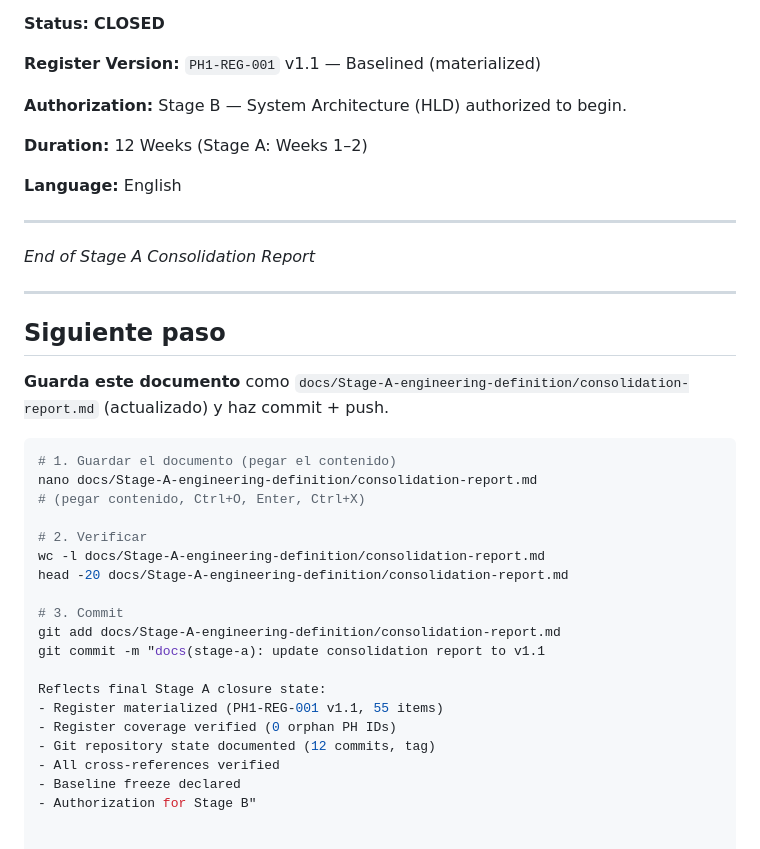
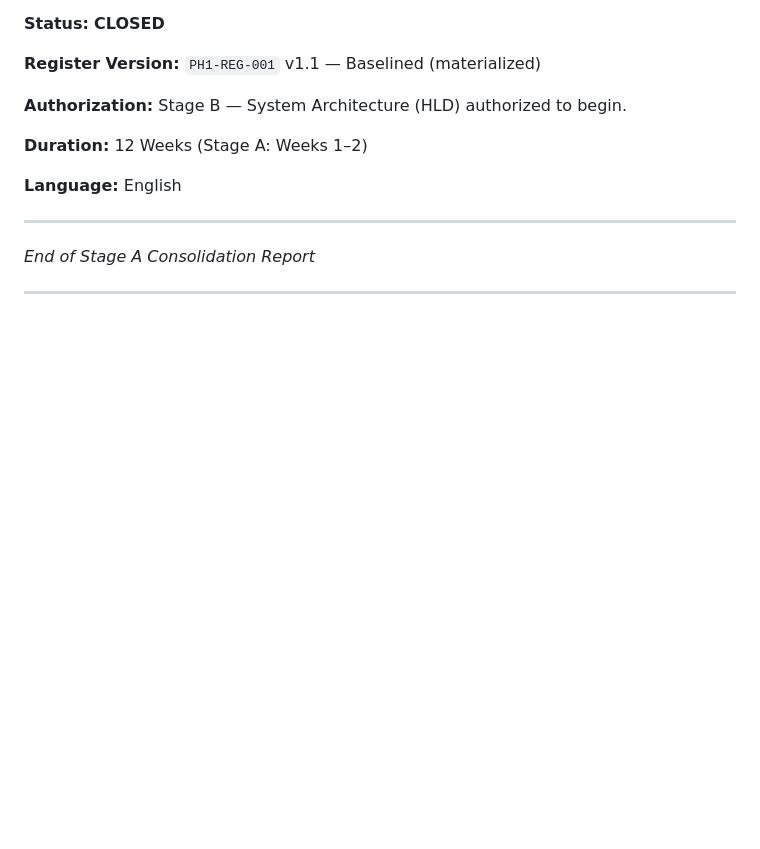
Before and after one commit to danacioDS/EngieBess, a Markdown page: docs/Stage-A-engineering-definition/consolidation-report.md, the part around the change. GitHub-like rendering; blank space fills up the shorter version.

Commit message:
docs(stage-a): update consolidation report to v1.1
Reflects final Stage A closure state:
- Register materialized (PH1-REG-001 v1.1, 55 items)
- Register coverage verified (0 orphan PH IDs)
- Git repository state documented (12 commits, tag)
- All cross-references verified
- Baseline freeze declared
- Authorization for Stage B

````diff
--- a/docs/Stage-A-engineering-definition/consolidation-report.md
+++ b/docs/Stage-A-engineering-definition/consolidation-report.md
@@ -504,28 +504,3 @@ Lines: 534
 *End of Stage A Consolidation Report*
 
 ---
-
-## Siguiente paso
-
-**Guarda este documento** como `docs/Stage-A-engineering-definition/consolidation-report.md` (actualizado) y haz commit + push.
-
-```bash
-# 1. Guardar el documento (pegar el contenido)
-nano docs/Stage-A-engineering-definition/consolidation-report.md
-# (pegar contenido, Ctrl+O, Enter, Ctrl+X)
-
-# 2. Verificar
-wc -l docs/Stage-A-engineering-definition/consolidation-report.md
-head -20 docs/Stage-A-engineering-definition/consolidation-report.md
-
-# 3. Commit
-git add docs/Stage-A-engineering-definition/consolidation-report.md
-git commit -m "docs(stage-a): update consolidation report to v1.1
-
-Reflects final Stage A closure state:
-- Register materialized (PH1-REG-001 v1.1, 55 items)
-- Register coverage verified (0 orphan PH IDs)
-- Git repository state documented (12 commits, tag)
-- All cross-references verified
-- Baseline freeze declared
-- Authorization for Stage B"
````
